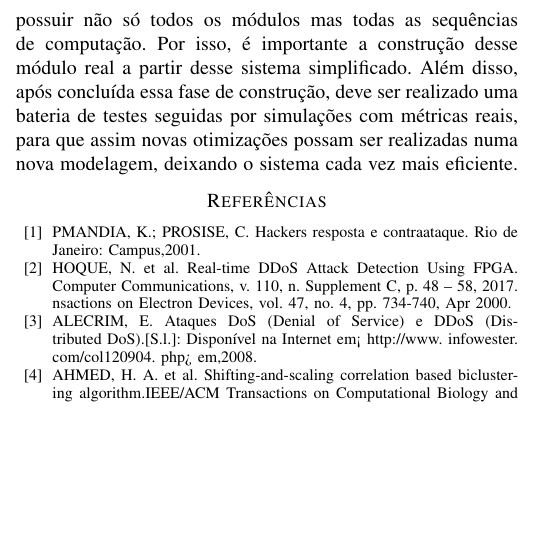
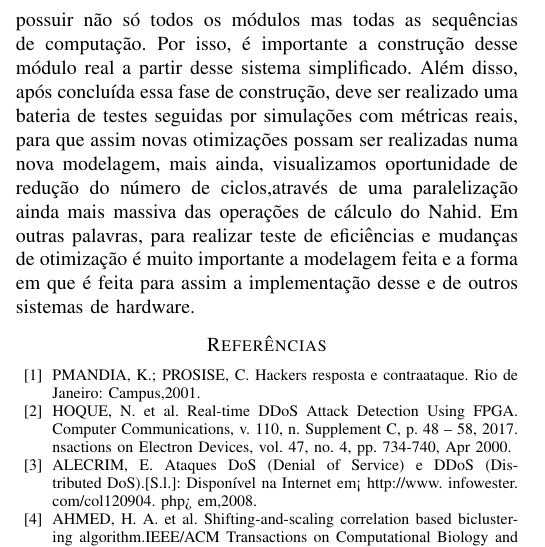
Before and after one commit to pedrofalc/NahidPetriNet, a LaTeX paper (Relatório/Relatorio.tex): part of one column of page 4 of 4, cut so that both start at the same text, the shorter picture padded with empty space. Compiled offline with pdfLaTeX.

Commit message:
finish report2

```diff
--- a/Relatório/Relatorio.tex
+++ b/Relatório/Relatorio.tex
@@ -144,7 +144,7 @@ Na figura \ref{combinacional} é mostrado alguns componentes básicos, como mult
 Esse modelo foi simulado e testado corretamente diversas vezes e com o teste de outros ciclos de computação, porém não foram realizado o uso de testes mais persistentes e com métricas reais, devido ao modelo ainda não possuir o módulo de detecção completo.
 	\section{Resultados e Conclusões}
 
-	Tendo em vista que a modelagem proposta inicialmente, requere uma certa complexidade de uso de listas e elementos indexadores, uma modelagem mais simples é uma solução significativamente mais mensurável para medir um dado modelo. Obtivemos resultados bem significantes quando implementamos esse modelo menor, e comprovamos a construção de módulos capazes de realizar as computações requeridas por essa correlação. Vale ressaltar, que para uma modelagem real e fiel a realidade é necessário um sistema completo, este deve possuir não só todos os módulos mas todas as sequências de computação. Por isso, é importante a construção desse módulo real a partir desse sistema simplificado. Além disso, após concluída essa fase de construção, deve ser realizado uma bateria de testes seguidas por simulações com métricas reais, para que assim novas otimizações possam ser realizadas numa nova modelagem, deixando o sistema cada vez mais eficiente.
+	Tendo em vista que a modelagem proposta inicialmente, requere uma certa complexidade de uso de listas e elementos indexadores, uma modelagem mais simples é uma solução significativamente mais mensurável para medir um dado modelo. Obtivemos resultados bem significantes quando implementamos esse modelo menor, e comprovamos a construção de módulos capazes de realizar as computações requeridas por essa correlação. Vale ressaltar, que para uma modelagem real e fiel a realidade é necessário um sistema completo, este deve possuir não só todos os módulos mas todas as sequências de computação. Por isso, é importante a construção desse módulo real a partir desse sistema simplificado. Além disso, após concluída essa fase de construção, deve ser realizado uma bateria de testes seguidas por simulações com métricas reais, para que assim novas otimizações possam ser realizadas numa nova modelagem, mais ainda, visualizamos oportunidade de redução do número de ciclos,através de uma paralelização ainda mais massiva das operações de cálculo do Nahid. Em outras palavras, para realizar teste de eficiências e mudanças de otimização é muito importante a modelagem feita e a forma em que é feita para assim a implementação desse e de outros sistemas de hardware.
 
 
 	\section*{Referências}
```
Also changed, not shown: Relatório/Relatorio.pdf, 2 other files.
